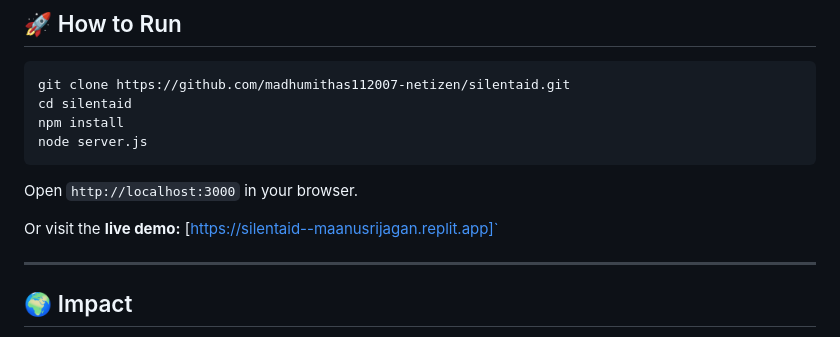
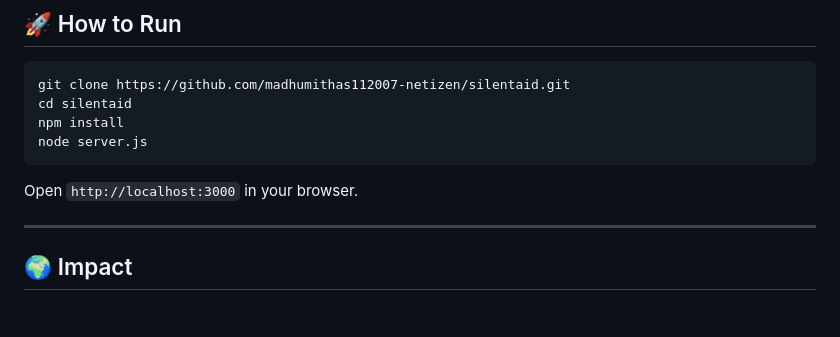
Before and after one commit to madhumithas112007-netizen/silentaid, a Markdown page: README.md, the part around the change. Drawn GitHub-style; blank space fills up the shorter version.

````diff
--- a/README.md
+++ b/README.md
@@ -75,7 +75,6 @@ node server.js
 ```
 Open `http://localhost:3000` in your browser.
 
-Or visit the **live demo:** [https://silentaid--maanusrijagan.replit.app]`
 
 ---
 
````
